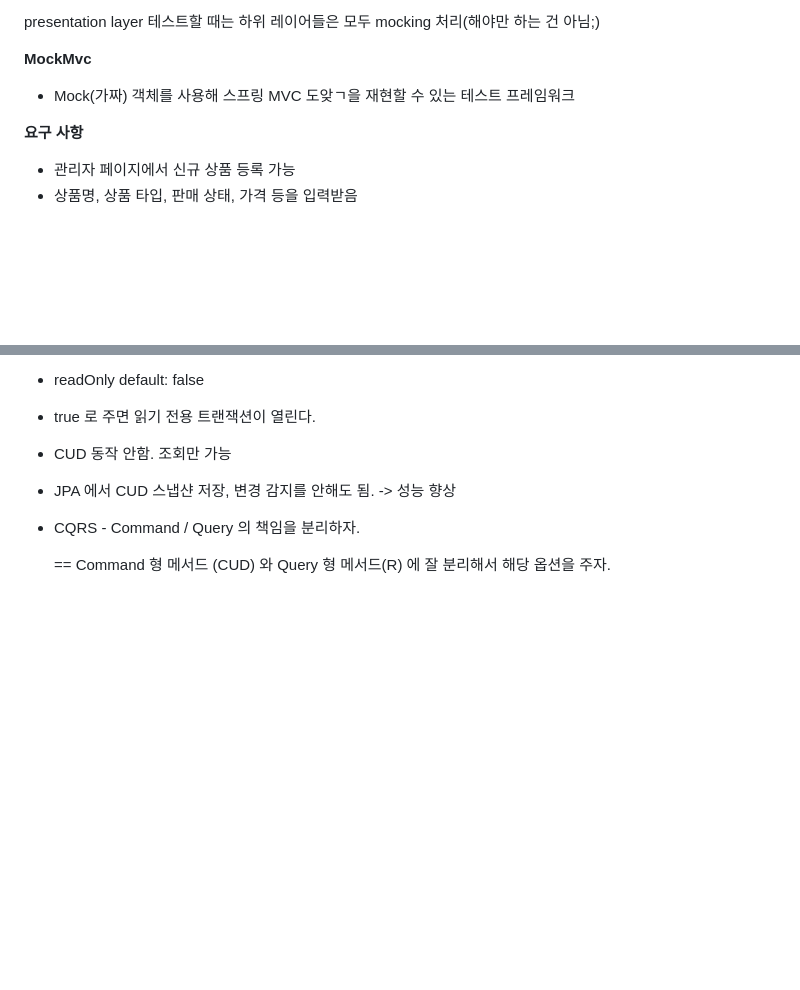
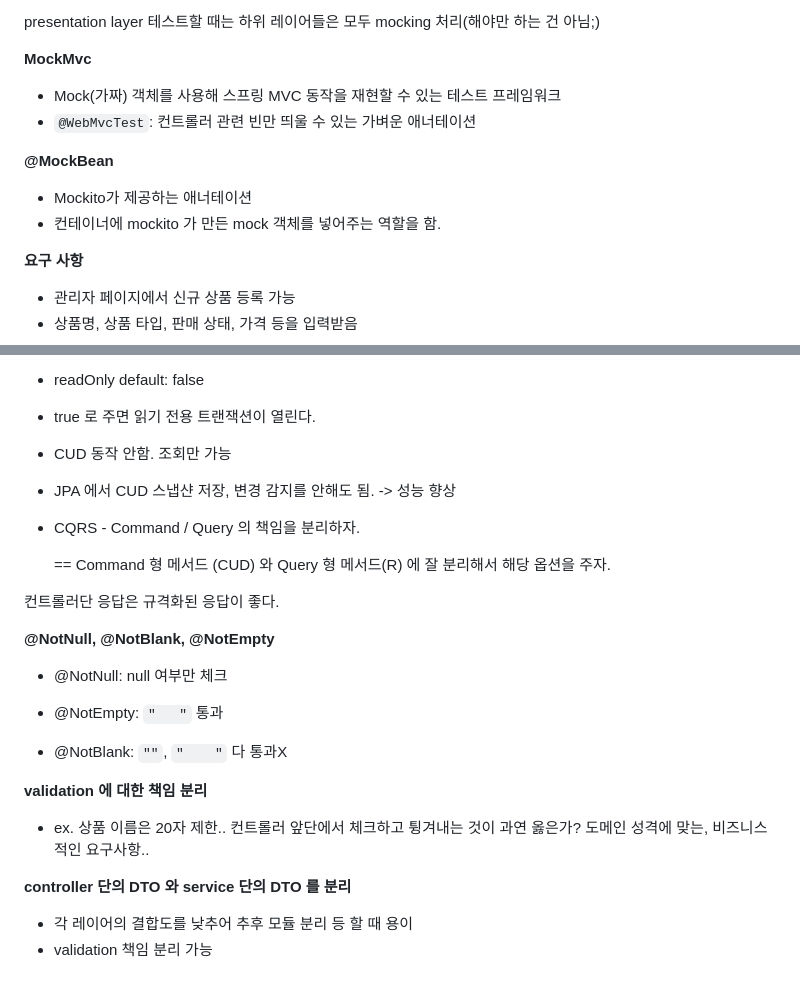
Before and after one commit to yoon1fe/TIL, a Markdown page: Dev/Practical_Testing/Sec05_Spring&JPA_기반테스트.md, 2 parts joined by grey strips. Drawn GitHub-style; blank space fills up the shorter version.

Commit message:
[Practical Testing] Section 05
- 끝..

```diff
--- a/Dev/Practical_Testing/Sec05_Spring&JPA_기반테스트.md
+++ b/Dev/Practical_Testing/Sec05_Spring&JPA_기반테스트.md
@@ -182,7 +182,15 @@ presentation layer 테스트할 때는 하위 레이어들은 모두 mocking 처
 
 **MockMvc**
 
-- Mock(가짜) 객체를 사용해 스프링 MVC 도앚ㄱ을 재현할 수 있는 테스트 프레임워크
+- Mock(가짜) 객체를 사용해 스프링 MVC 동작을 재현할 수 있는 테스트 프레임워크
+- `@WebMvcTest`: 컨트롤러 관련 빈만 띄울 수 있는 가벼운 애너테이션
+
+
+
+**@MockBean**
+
+- Mockito가 제공하는 애너테이션
+- 컨테이너에 mockito 가 만든 mock 객체를 넣어주는 역할을 함.
 
 
 
@@ -205,3 +213,29 @@ presentation layer 테스트할 때는 하위 레이어들은 모두 mocking 처
 - CQRS - Command / Query 의 책임을 분리하자.
 
   == Command 형 메서드 (CUD) 와 Query 형 메서드(R) 에 잘 분리해서 해당 옵션을 주자.
+
+
+
+컨트롤러단 응답은 규격화된 응답이 좋다.
+
+
+
+**@NotNull, @NotBlank, @NotEmpty**
+
+- @NotNull: null 여부만 체크
+
+- @NotEmpty: `"   "` 통과
+- @NotBlank: `""`, `"    "` 다 통과X
+
+
+
+**validation 에 대한 책임 분리**
+
+- ex. 상품 이름은 20자 제한.. 컨트롤러 앞단에서 체크하고 튕겨내는 것이 과연 옳은가? 도메인 성격에 맞는, 비즈니스적인 요구사항..
+
+
+
+**controller 단의 DTO 와 service 단의 DTO 를 분리**
+
+- 각 레이어의 결합도를 낮추어 추후 모듈 분리 등 할 때 용이
+- validation 책임 분리 가능
```
